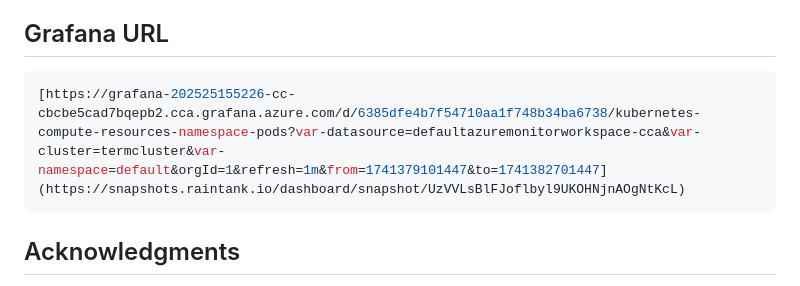
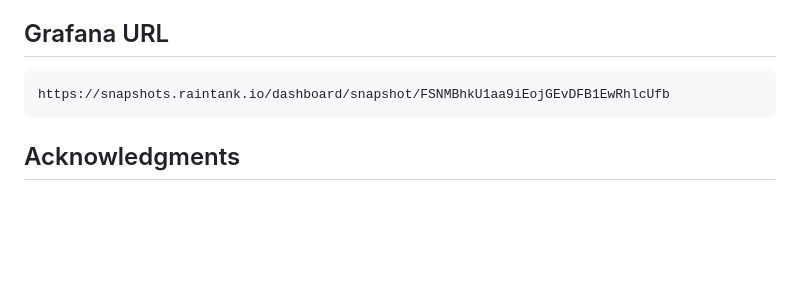
Before and after one commit to djkafle/flask-app, a Markdown page: README.md, the part around the change. Drawn GitHub-style; blank space fills up the shorter version.

````diff
--- a/README.md
+++ b/README.md
@@ -212,7 +212,7 @@ This shows the 1-minute load average of the node.
 
 ## Grafana URL
    ```bash
-   [https://grafana-202525155226-cc-cbcbe5cad7bqepb2.cca.grafana.azure.com/d/6385dfe4b7f54710aa1f748b34ba6738/kubernetes-compute-resources-namespace-pods?var-datasource=defaultazuremonitorworkspace-cca&var-cluster=termcluster&var-namespace=default&orgId=1&refresh=1m&from=1741379101447&to=1741382701447](https://snapshots.raintank.io/dashboard/snapshot/UzVVLsBlFJoflbyl9UKOHNjnAOgNtKcL)
+   https://snapshots.raintank.io/dashboard/snapshot/FSNMBhkU1aa9iEojGEvDFB1EwRhlcUfb
    ```
 
 ## Acknowledgments
````
